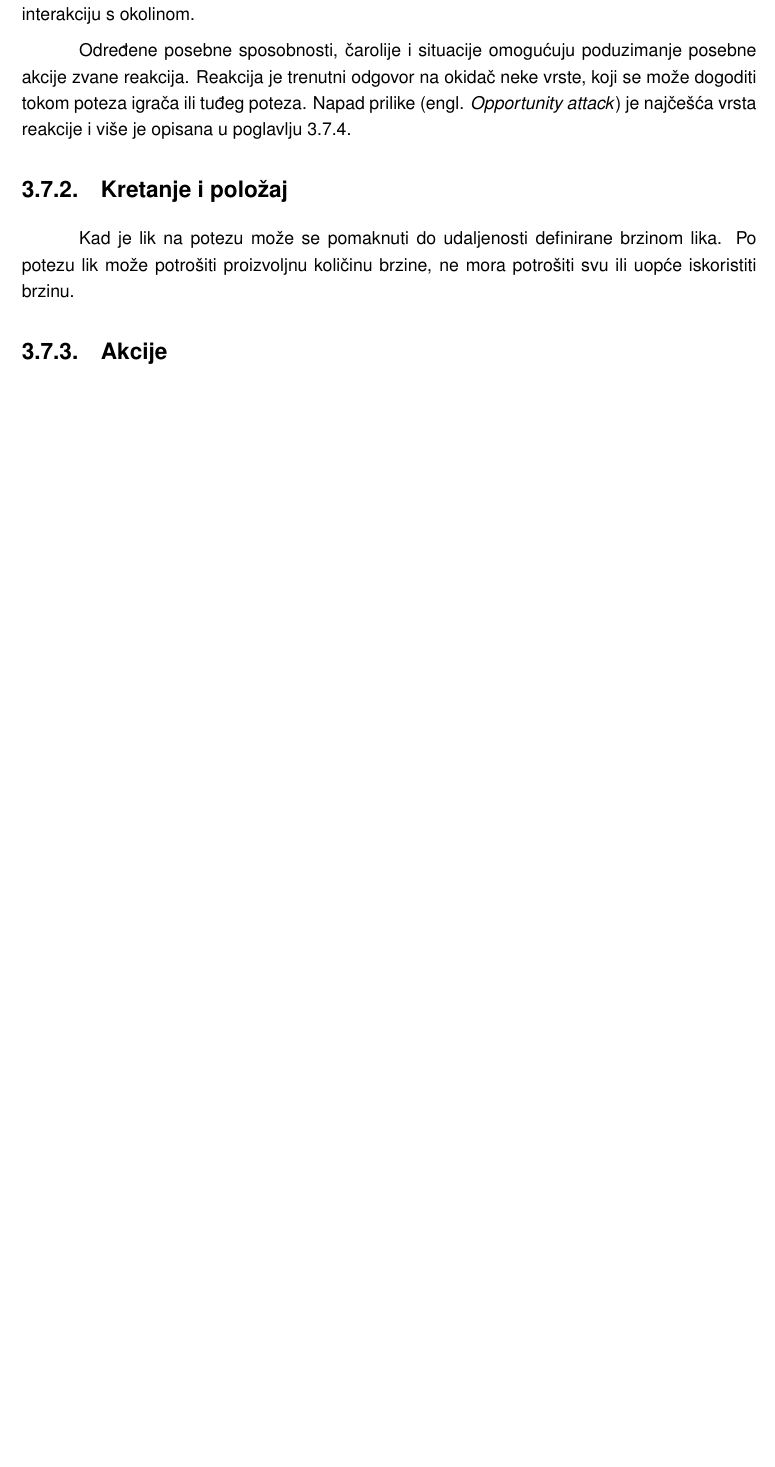
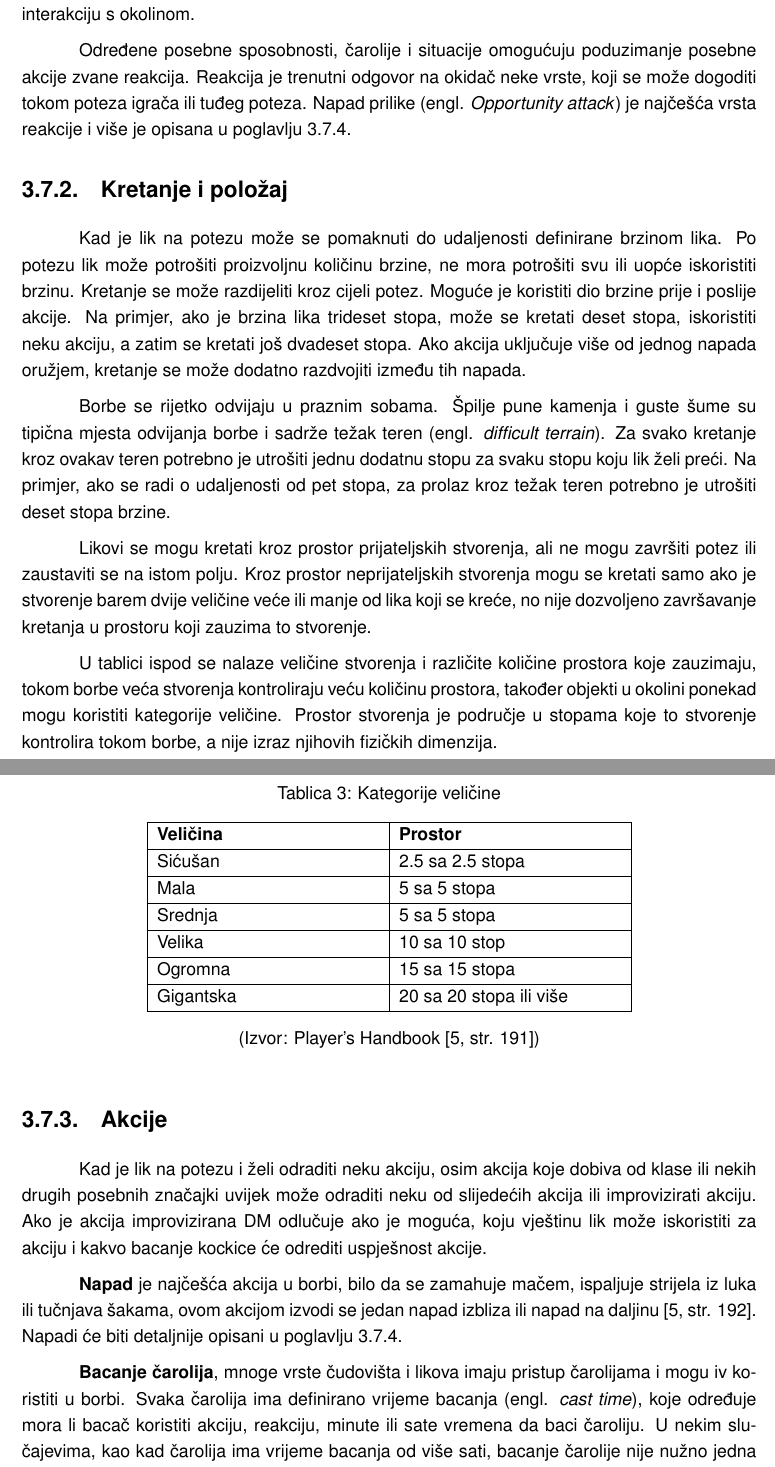
Before and after one commit to HrvojeLesar/rpg-battle-monitoring-platform, a LaTeX thesis (docs/izrada_platforme_za_pracenje_bitke_u_igri_igranja_uloga.tex): part of page 26 of 38 before the commit and two parts of pages 26 and 27 of 40 after it, the two joined at a grey line, cut so that both start at the same text, the shorter picture padded with empty space. The pictures show the PDF file docs/izrada_platforme_za_pracenje_bitke_u_igri_igranja_uloga.pdf that the author committed with the source.

Commit message:
Movement and actions

```diff
--- a/docs/izrada_platforme_za_pracenje_bitke_u_igri_igranja_uloga.tex
+++ b/docs/izrada_platforme_za_pracenje_bitke_u_igri_igranja_uloga.tex
@@ -737,6 +742,62 @@ najčešća vrsta reakcije i više je opisana u poglavlju \ref{section:napadi}.
 Kad je lik na potezu može se pomaknuti do udaljenosti definirane brzinom lika.
 Po potezu lik može potrošiti proizvoljnu količinu brzine, ne mora potrošiti svu
 ili uopće iskoristiti brzinu.
+Kretanje se može razdijeliti kroz cijeli potez. Moguće je koristiti dio brzine prije
+i poslije akcije. Na primjer, ako je brzina lika trideset stopa, može se kretati deset stopa,
+iskoristiti neku akciju, a zatim se kretati još dvadeset stopa.
+Ako akcija uključuje više od jednog napada oružjem, kretanje se može dodatno razdvojiti
+između tih napada.
+
+Borbe se rijetko odvijaju u praznim sobama. Špilje pune kamenja i guste šume
+su tipična mjesta odvijanja borbe i sadrže težak teren (engl. \textit{difficult terrain}).
+Za svako kretanje kroz ovakav teren potrebno je utrošiti jednu dodatnu stopu za svaku stopu
+koju lik želi preći. Na primjer, ako se radi o udaljenosti od pet stopa, za prolaz kroz
+težak teren potrebno je utrošiti deset stopa brzine.
+
+Likovi se mogu kretati kroz prostor prijateljskih stvorenja, ali ne mogu završiti potez
+ili zaustaviti se na istom polju. Kroz prostor neprijateljskih stvorenja mogu se kretati samo
+ako je stvorenje barem dvije veličine veće ili manje od lika koji se kreće, no nije dozvoljeno
+završavanje kretanja u prostoru koji zauzima to stvorenje.
+
+U tablici ispod se nalaze veličine stvorenja i različite količine prostora koje zauzimaju,
+tokom borbe veća stvorenja kontroliraju veću količinu prostora, također objekti u okolini ponekad
+mogu koristiti kategorije veličine.
+Prostor stvorenja je područje u stopama koje to stvorenje kontrolira tokom borbe, a nije
+izraz njihovih fizičkih dimenzija.
+
+\begin{table}[H]
+    \centering
+    \caption{Kategorije veličine}
+    \begin{tabularx}{0.66\linewidth}{|X|X|X|X|}
+        \hline
+        \textbf{Veličina} & \textbf{Prostor} \\ \hline
+        Sićušan & 2.5 sa 2.5 stopa \\ \hline
+        Mala & 5 sa 5 stopa \\ \hline
+        Srednja & 5 sa 5 stopa \\ \hline
+        Velika & 10 sa 10 stop \\ \hline
+        Ogromna & 15 sa 15 stopa \\ \hline
+        Gigantska & 20 sa 20 stopa ili više \\ \hline
+    \end{tabularx}
+    \\[10pt]
+    \caption*{(Izvor: Player's Handbook \cite[str. 191]{playershandbook2014})}
+    \label{tab:kategorije-velicine}
+\end{table}
 
 \subsection{Akcije}
 \label{section:akcije}
+
+Kad je lik na potezu i želi odraditi neku akciju, osim akcija koje dobiva od klase ili
+nekih drugih posebnih značajki uvijek može odraditi neku od slijedećih akcija
+ili improvizirati akciju. Ako je akcija improvizirana DM odlučuje ako je moguća,
+koju vještinu lik može iskoristiti za akciju i kakvo bacanje kockice će odrediti
+uspješnost akcije.
+
+\textbf{Napad} je najčešća akcija u borbi, bilo da se zamahuje mačem,
+ispaljuje strijela iz luka ili tučnjava šakama, ovom akcijom izvodi se jedan napad
+izbliza ili napad na daljinu \cite[str. 192]{playershandbook2014}.
+Napadi će biti detaljnije opisani u poglavlju \ref{section:napadi}.
+
+\textbf{Bacanje čarolija}, mnoge vrste čudovišta i likova imaju pristup čarolijama i mogu iv
+koristiti u borbi. Svaka čarolija ima definirano vrijeme bacanja (engl. \textit{cast time}),
+koje određuje mora li bacač koristiti akciju, reakciju, minute ili sate vremena da baci čaroliju.
+U nekim slučajevima, kao kad čarolija ima vrijeme bacanja od više sati, bacanje čarolije nije
```
Also changed, not shown: docs/izrada_platforme_za_pracenje_bitke_u_igri_igranja_uloga.pdf, docs/izrada_platforme_za_pracenje_bitke_u_igri_igranja_uloga.tex (34 more changed lines).
